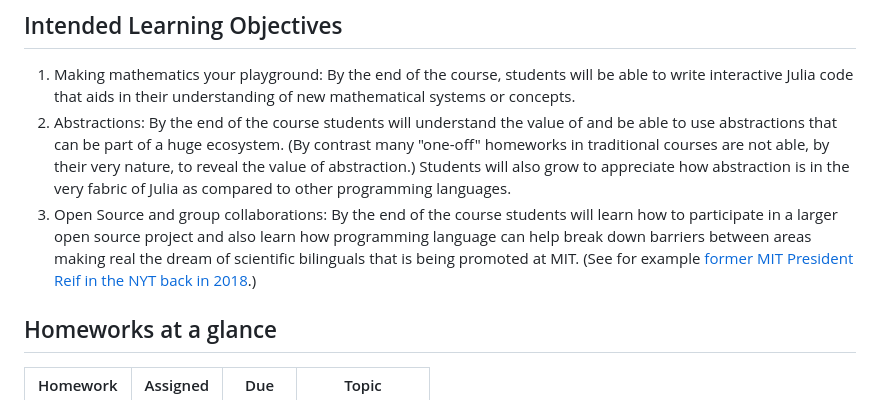
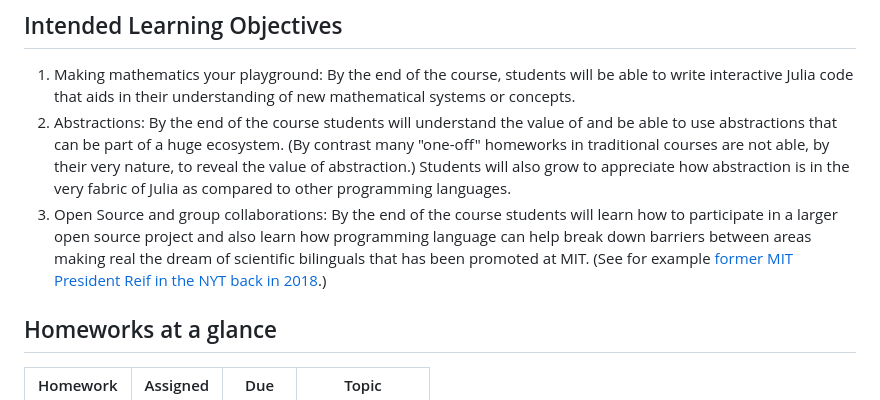
Before and after one commit to mitmath/JuliaComputation, a Markdown page: README.md, the part around the change. Drawn GitHub-style.

```diff
--- a/README.md
+++ b/README.md
@@ -36,7 +36,7 @@ While not exactly the same as our past [Computational Thinking Class](https://co
 
 1. Making mathematics your playground: By the end of the course, students will be able to write interactive Julia code that aids in their understanding of new mathematical systems or concepts.
 2. Abstractions: By the end of the course students will understand the value of and be able to use abstractions that can be part of a huge ecosystem.  (By contrast many  "one-off"  homeworks in traditional courses are not able, by their very nature, to reveal the value of abstraction.)  Students will also grow to appreciate how abstraction is in the very fabric of Julia as compared to other programming languages.
-3. Open Source and group collaborations: By the end of the course students will learn how to participate in a larger open source project and also learn how programming language can help break down barriers between areas making real the dream of scientific bilinguals that is being promoted at MIT. (See for example [former MIT President Reif in the NYT back in 2018](https://www.nytimes.com/2018/10/15/technology/mit-college-artificial-intelligence.html).)
+3. Open Source and group collaborations: By the end of the course students will learn how to participate in a larger open source project and also learn how programming language can help break down barriers between areas making real the dream of scientific bilinguals that has been promoted at MIT. (See for example [former MIT President Reif in the NYT back in 2018](https://www.nytimes.com/2018/10/15/technology/mit-college-artificial-intelligence.html).)
 
 
 ## Homeworks at a glance
```
